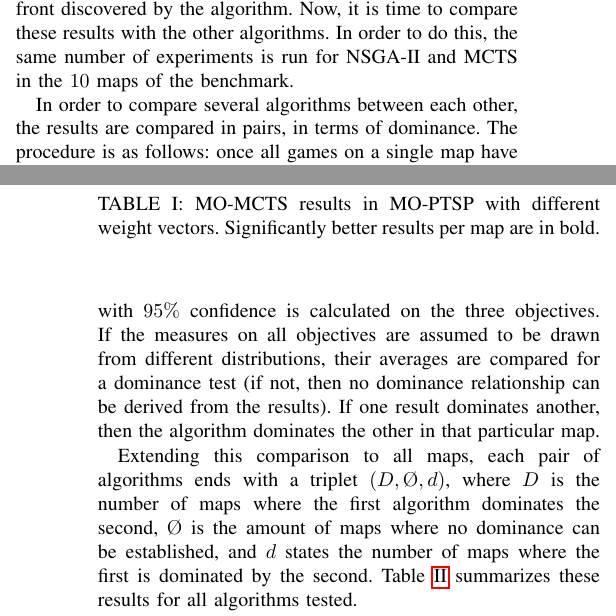
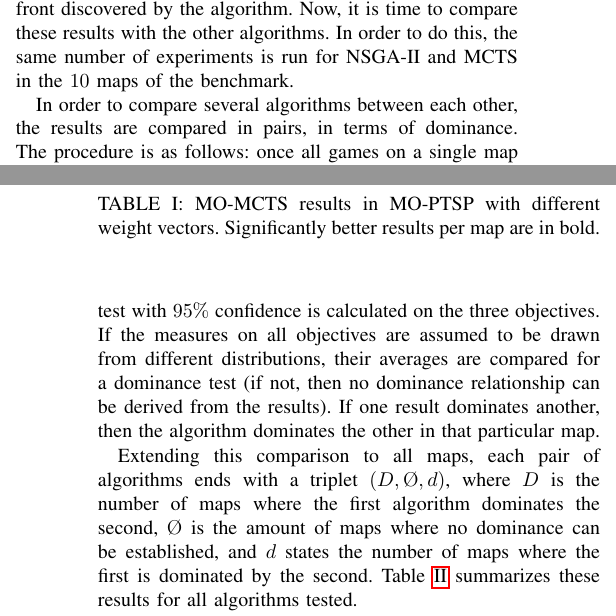
Before and after one commit to EssexUniversityMCTS/MultiObjectiveMCTS, a LaTeX paper (paper/paper.tex): two parts of the columns of pages 9 and 10 of 13, joined at a grey line, cut so that both start at the same text. Compiled offline with pdfLaTeX.

Commit message:
first Sanaz changes

```diff
--- a/paper/paper.tex
+++ b/paper/paper.tex
@@ -967,7 +967,7 @@ Some exceptions can actually be explained analysing the map: in map 1, a fuel ca
 
 These results suggest that the weights effectively work on making the algorithm converge to different points in the Pareto front discovered by the algorithm. Now, it is time to compare these results with the other algorithms. In order to do this, the same number of experiments is run for NSGA-II and MCTS in the $10$ maps of the benchmark.
 
-In order to compare several algorithms between each other, the results are compared in pairs, in terms of dominance. The procedure is as follows: once all games on a single map have been run, the Mann–Whitney–Wilcoxon non-parametric test with $95\%$ confidence is calculated on the three objectives. If the measures on all objectives are assumed to be drawn from different distributions, their averages are compared for a dominance test (if not, then no dominance relationship can be derived from the results). If one result dominates another, then the algorithm dominates the other in that particular map.
+In order to compare several algorithms between each other, the results are compared in pairs, in terms of dominance. The procedure is as follows: once all games on a single map have been run, the Mann-Whitney-Wilcoxon non-parametric test with $95\%$ confidence is calculated on the three objectives. If the measures on all objectives are assumed to be drawn from different distributions, their averages are compared for a dominance test (if not, then no dominance relationship can be derived from the results). If one result dominates another, then the algorithm dominates the other in that particular map.
 
 Extending this comparison to all maps, each pair of algorithms ends with a triplet $(D, \O, d)$, where $D$ is the number of maps where the first algorithm dominates the second, $\O$ is the amount of maps where no dominance can be established, and $d$ states the number of maps where the first is dominated by the second. Table~\ref{tab:resMOPTSP} summarizes these results for all algorithms tested.
 
```
Also changed, not shown: paper/paper.pdf.
